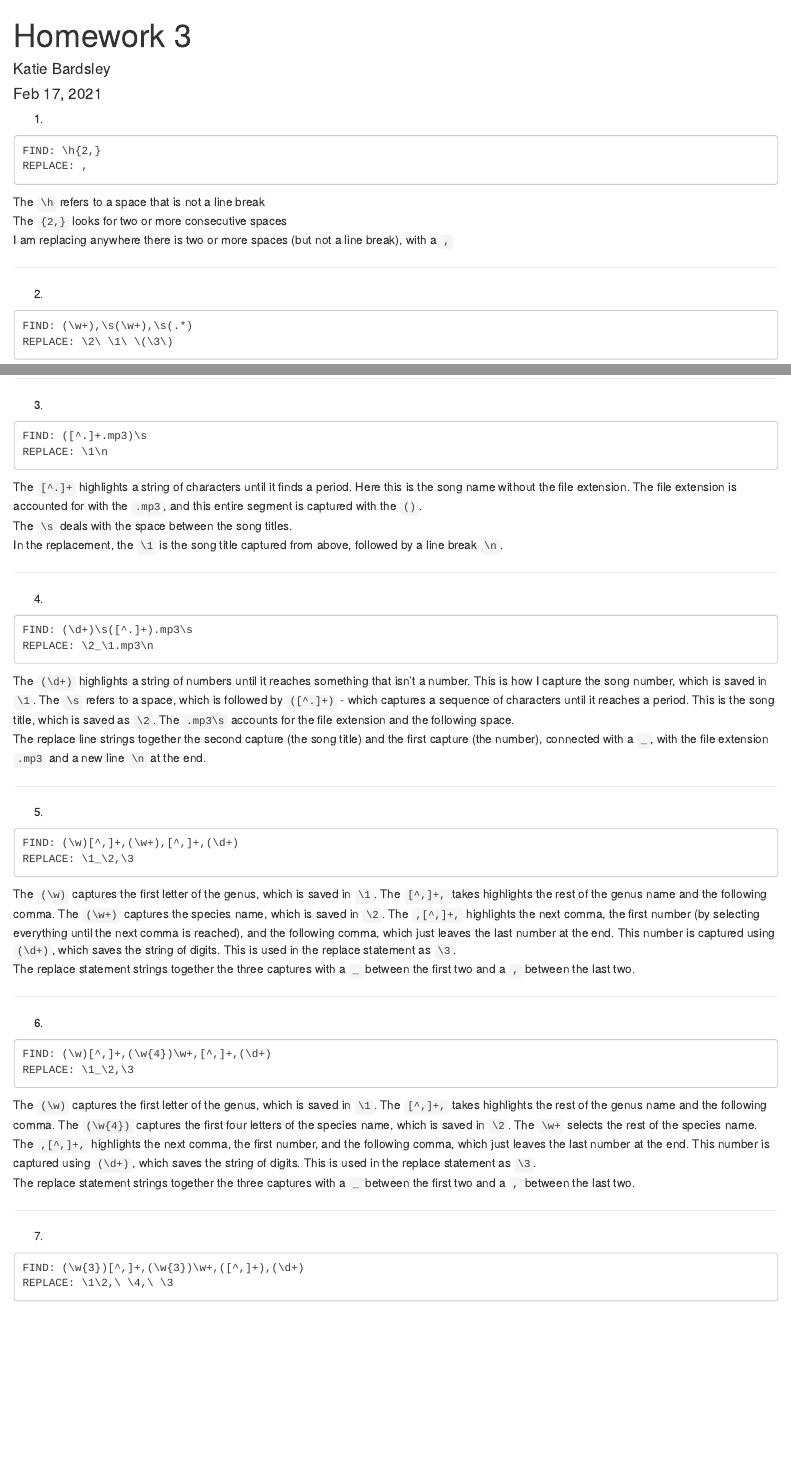
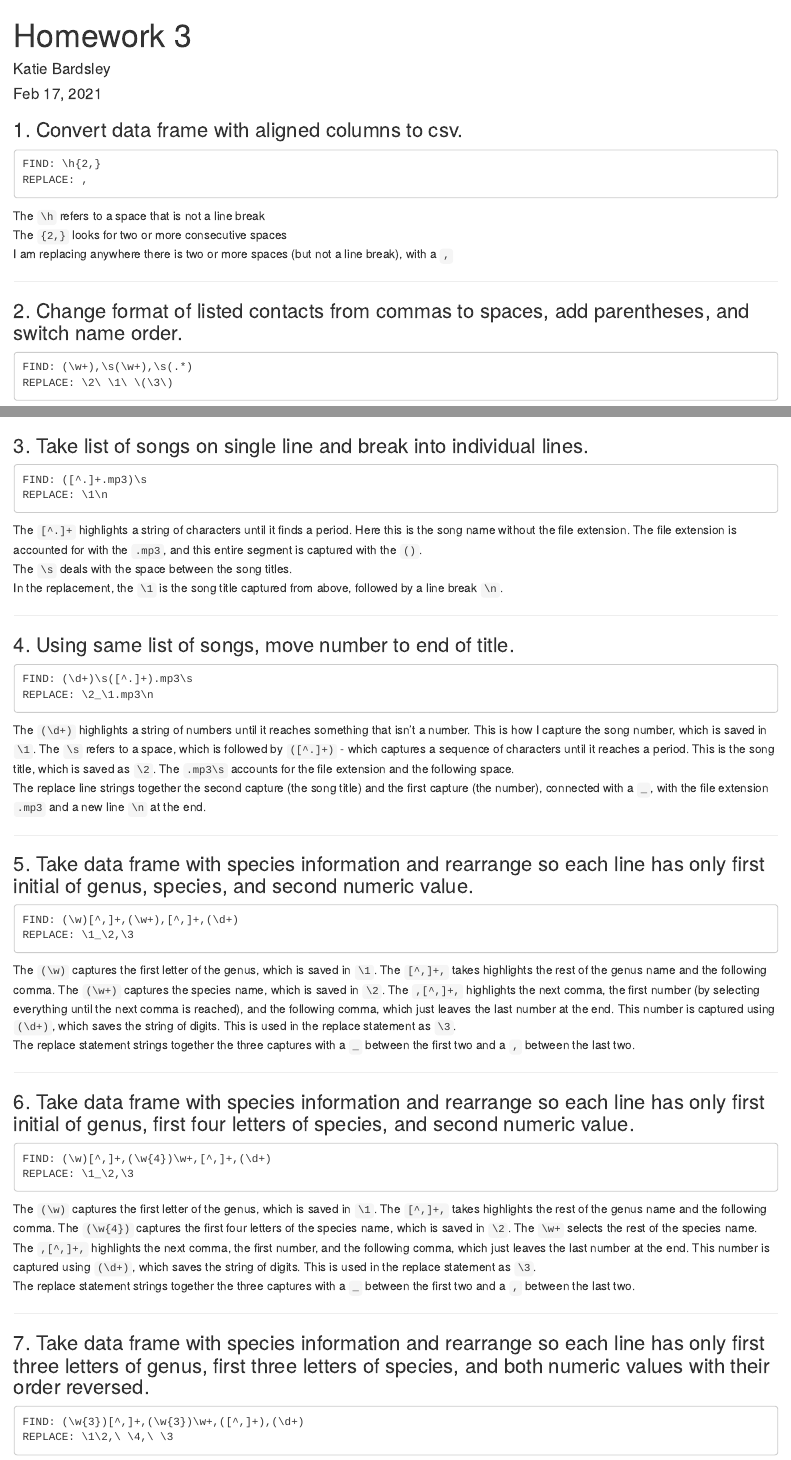
Before and after one commit to kbardsley/BardsleyBio381, an R Markdown document (Homework/Homework_03.Rmd): the page in a window 1100 px wide, from its top, and a second part further down, joined at a grey line. Rendered offline with R 4.5, knitr and Pandoc, with nearby package versions; drawn as R Markdown's standard HTML page in place of the format the file asks for.

Commit message:
add question details

````diff
--- a/Homework/Homework_03.Rmd
+++ b/Homework/Homework_03.Rmd
@@ -8,7 +8,7 @@ output:
     highlight: github
 ---
 
-1.
+### 1. Convert data frame with aligned columns to csv.
 ```
 FIND: \h{2,}
 REPLACE: ,
@@ -19,7 +19,7 @@ I am replacing anywhere there is two or more spaces (but not a line break), with
 
 ___
 
-2.
+### 2. Change format of listed contacts from commas to spaces, add parentheses, and switch name order.
 ```
 FIND: (\w+),\s(\w+),\s(.*)
 REPLACE: \2\ \1\ \(\3\)
@@ -33,7 +33,7 @@ The `\(` and `\)` insert parentheses in the replacement.
 
 ___
 
-3.
+### 3. Take list of songs on single line and break into individual lines.
 ```
 FIND: ([^.]+.mp3)\s
 REPLACE: \1\n
@@ -44,7 +44,7 @@ In the replacement, the `\1` is the song title captured from above, followed by
 
 ___
 
-4.
+### 4. Using same list of songs, move number to end of title.
 ```
 FIND: (\d+)\s([^.]+).mp3\s
 REPLACE: \2_\1.mp3\n
@@ -55,7 +55,7 @@ The replace line strings together the second capture (the song title) and the fi
 
 ___
 
-5.
+### 5. Take data frame with species information and rearrange so each line has only first initial of genus, species, and second numeric value.
 ```
 FIND: (\w)[^,]+,(\w+),[^,]+,(\d+)
 REPLACE: \1_\2,\3
@@ -65,7 +65,7 @@ The replace statement strings together the three captures with a `_` between the
 
 ___
 
-6.
+### 6. Take data frame with species information and rearrange so each line has only first initial of genus, first four letters of species, and second numeric value.
 ```
 FIND: (\w)[^,]+,(\w{4})\w+,[^,]+,(\d+)
 REPLACE: \1_\2,\3
@@ -75,7 +75,7 @@ The replace statement strings together the three captures with a `_` between the
 
 ___
 
-7.
+### 7. Take data frame with species information and rearrange so each line has only first three letters of genus, first three letters of species, and both numeric values with their order reversed.
 ```
 FIND: (\w{3})[^,]+,(\w{3})\w+,([^,]+),(\d+)
 REPLACE: \1\2,\ \4,\ \3
````
Also changed, not shown: Homework/Homework_03.html.
